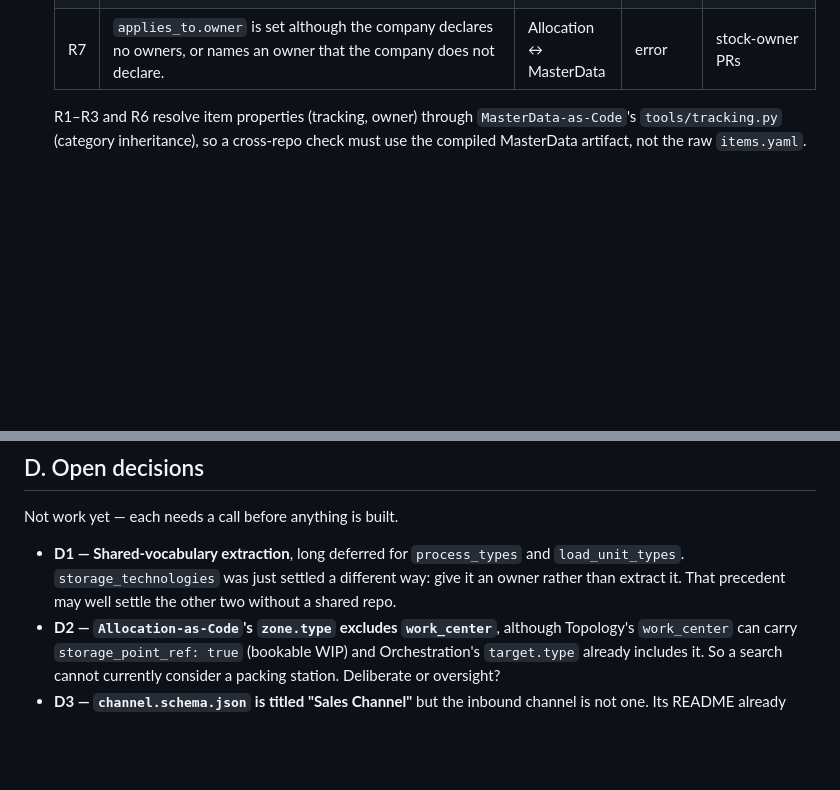
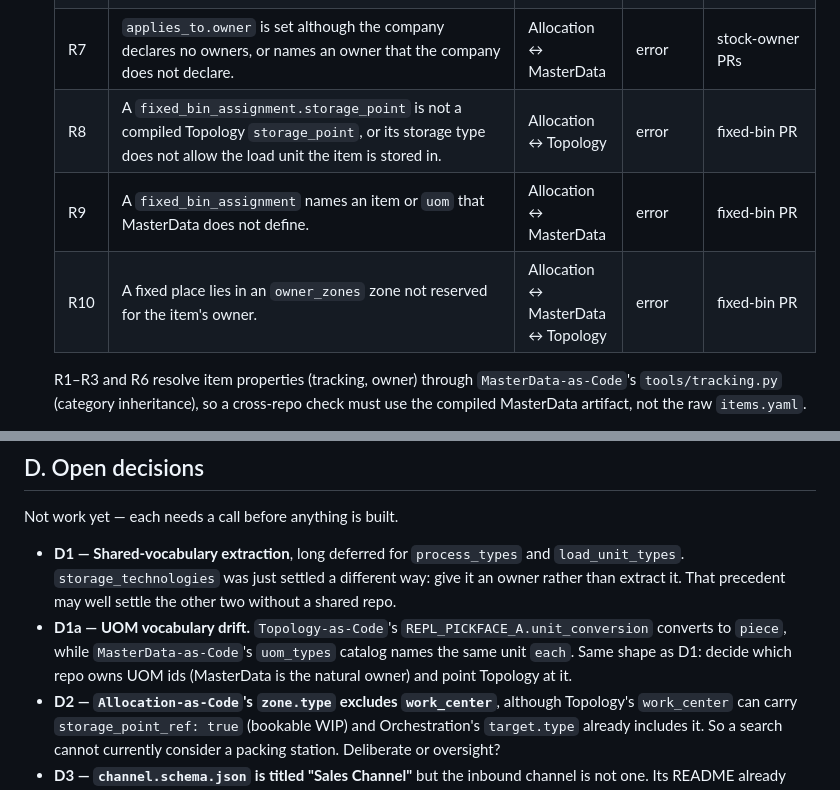
Before and after one commit to rhinos07/Warehouse-as-Code, a Markdown page: docs/backlog.md, 2 parts joined by grey strips. Drawn GitHub-style; blank space fills up the shorter version.

Commit message:
Note fixed-bin cross-repo rules and UOM drift in backlog (#8)
Add R8-R10 for fixed bin assignments to C1a and D1a for the piece/each
UOM mismatch between Topology-as-Code and MasterData-as-Code.


Claude-Session: https://claude.ai/code/session_01Lmcg4ESz9cnhhou3L2mvxL

Co-authored-by: Claude <noreply@anthropic.com>

```diff
--- a/docs/backlog.md
+++ b/docs/backlog.md
@@ -83,6 +83,9 @@ Real defects a runtime hits, not modelling preferences.
   | R5 | A `putaway_rule` step sets `allow_mixed_items: true` on a zone whose `homogeneity_required` is true. | Allocation ↔ Topology | error | Allocation-as-Code PR #3 |
   | R6 | A `putaway_rule` scoped by `item_id` places into a zone of `owner_zones` that is not reserved for the item's owner. | Allocation ↔ MasterData | error | stock-owner PRs |
   | R7 | `applies_to.owner` is set although the company declares no owners, or names an owner that the company does not declare. | Allocation ↔ MasterData | error | stock-owner PRs |
+  | R8 | A `fixed_bin_assignment.storage_point` is not a compiled Topology `storage_point`, or its storage type does not allow the load unit the item is stored in. | Allocation ↔ Topology | error | fixed-bin PR |
+  | R9 | A `fixed_bin_assignment` names an item or `uom` that MasterData does not define. | Allocation ↔ MasterData | error | fixed-bin PR |
+  | R10 | A fixed place lies in an `owner_zones` zone not reserved for the item's owner. | Allocation ↔ MasterData ↔ Topology | error | fixed-bin PR |
 
   R1–R3 and R6 resolve item properties (tracking, owner) through `MasterData-as-Code`'s
   `tools/tracking.py` (category inheritance), so a cross-repo check must
@@ -118,6 +121,11 @@ Not work yet — each needs a call before anything is built.
   and `load_unit_types`. `storage_technologies` was just settled a
   different way: give it an owner rather than extract it. That precedent
   may well settle the other two without a shared repo.
+- **D1a — UOM vocabulary drift.** `Topology-as-Code`'s
+  `REPL_PICKFACE_A.unit_conversion` converts to `piece`, while
+  `MasterData-as-Code`'s `uom_types` catalog names the same unit `each`.
+  Same shape as D1: decide which repo owns UOM ids (MasterData is the
+  natural owner) and point Topology at it.
 - **D2 — `Allocation-as-Code`'s `zone.type` excludes `work_center`**,
   although Topology's `work_center` can carry `storage_point_ref: true`
   (bookable WIP) and Orchestration's `target.type` already includes it. So
```
